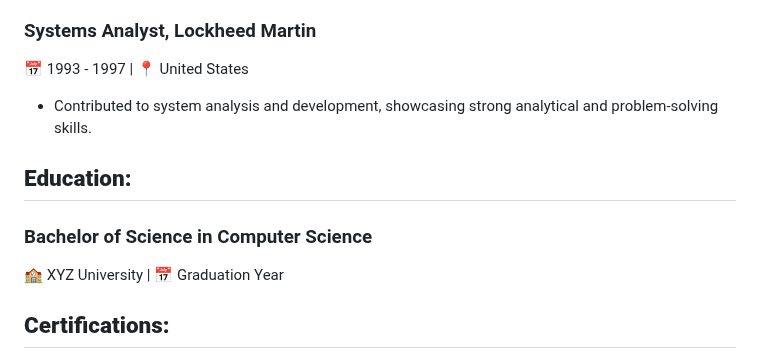
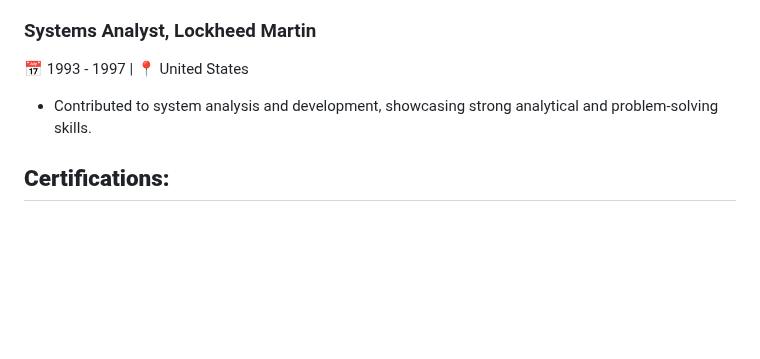
Before and after one commit to ProDataMan/Antoine-Victor, a Markdown page: update.md, the part around the change. GitHub-like rendering; blank space fills up the shorter version.

```diff
--- a/update.md
+++ b/update.md
@@ -39,11 +39,6 @@ Experienced IT professional with a proven track record of over two decades in so
 📅 1993 - 1997 | 📍 United States
 - Contributed to system analysis and development, showcasing strong analytical and problem-solving skills.
 
-## **Education:**
-
-### Bachelor of Science in Computer Science
-🏫 XYZ University | 📅 Graduation Year
-
 ## **Certifications:**
 - MS: Programming in C#
 - MCSA: SQL Server 2012
```
